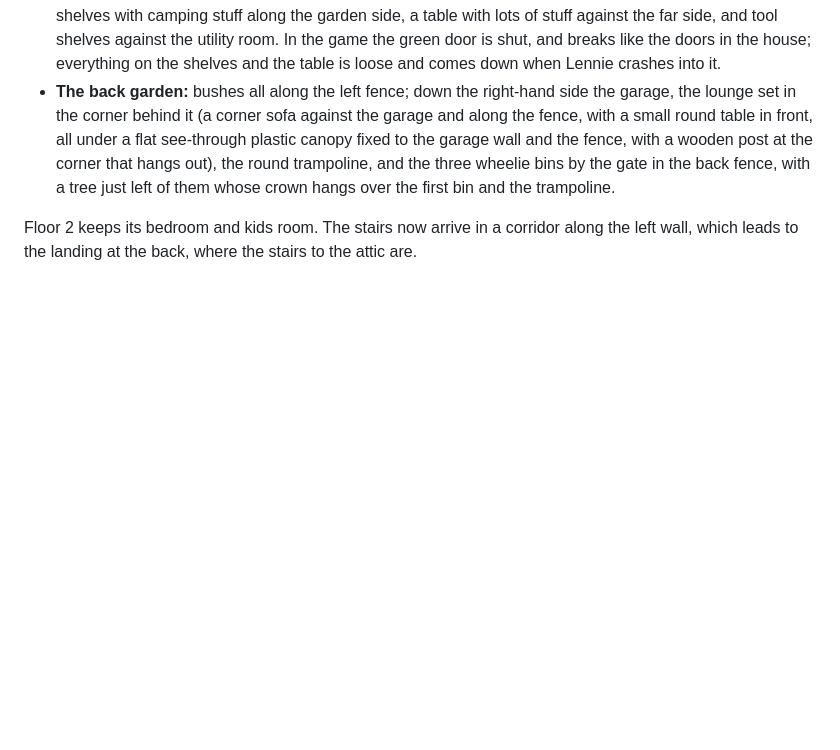
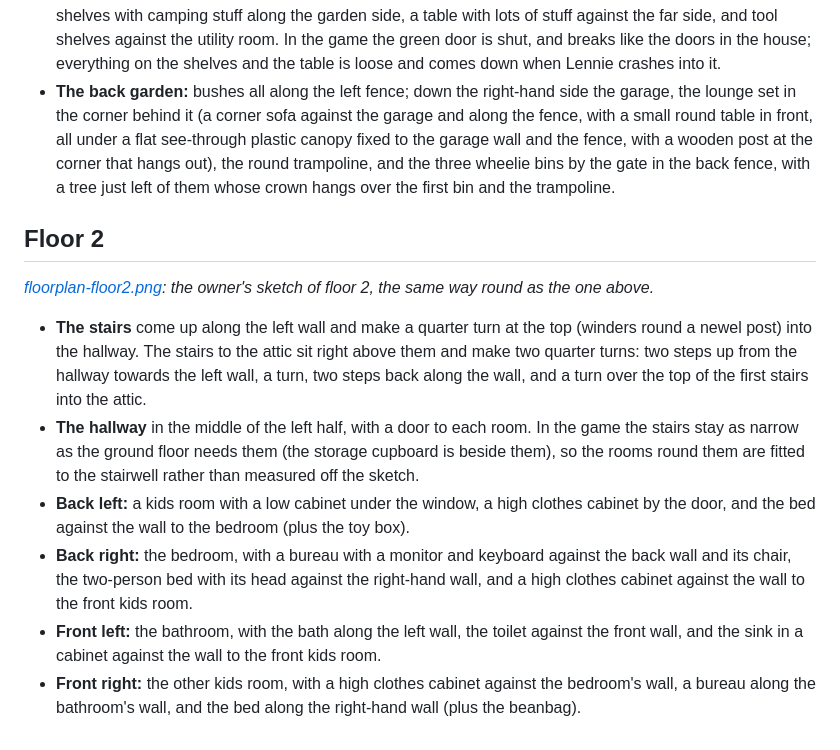
Before and after one commit to Klaboukes/TossTheLennie, a Markdown page: docs/house-design.md, the part around the change. Rendered like a GitHub page; blank space fills up the shorter version.

```diff
--- a/docs/house-design.md
+++ b/docs/house-design.md
@@ -44,4 +44,13 @@ The game's house is wider than the real one (about 8 m instead of about 5.5 m) t
 - **The garage:** behind the utility room, its door near the utility room in the side facing the garden. Inside: shelves with camping stuff along the garden side, a table with lots of stuff against the far side, and tool shelves against the utility room. In the game the green door is shut, and breaks like the doors in the house; everything on the shelves and the table is loose and comes down when Lennie crashes into it.
 - **The back garden:** bushes all along the left fence; down the right-hand side the garage, the lounge set in the corner behind it (a corner sofa against the garage and along the fence, with a small round table in front, all under a flat see-through plastic canopy fixed to the garage wall and the fence, with a wooden post at the corner that hangs out), the round trampoline, and the three wheelie bins by the gate in the back fence, with a tree just left of them whose crown hangs over the first bin and the trampoline.
 
-Floor 2 keeps its bedroom and kids room. The stairs now arrive in a corridor along the left wall, which leads to the landing at the back, where the stairs to the attic are.
+## Floor 2
+
+*[floorplan-floor2.png](floorplan-floor2.png): the owner's sketch of floor 2, the same way round as the one above.*
+
+- **The stairs** come up along the left wall and make a quarter turn at the top (winders round a newel post) into the hallway. The stairs to the attic sit right above them and make two quarter turns: two steps up from the hallway towards the left wall, a turn, two steps back along the wall, and a turn over the top of the first stairs into the attic.
+- **The hallway** in the middle of the left half, with a door to each room. In the game the stairs stay as narrow as the ground floor needs them (the storage cupboard is beside them), so the rooms round them are fitted to the stairwell rather than measured off the sketch.
+- **Back left:** a kids room with a low cabinet under the window, a high clothes cabinet by the door, and the bed against the wall to the bedroom (plus the toy box).
+- **Back right:** the bedroom, with a bureau with a monitor and keyboard against the back wall and its chair, the two-person bed with its head against the right-hand wall, and a high clothes cabinet against the wall to the front kids room.
+- **Front left:** the bathroom, with the bath along the left wall, the toilet against the front wall, and the sink in a cabinet against the wall to the front kids room.
+- **Front right:** the other kids room, with a high clothes cabinet against the bedroom's wall, a bureau along the bathroom's wall, and the bed along the right-hand wall (plus the beanbag).
```
Also changed, not shown: README.md (+3 -3 lines), docs/floorplan-floor2.png (added), 4 other files.
